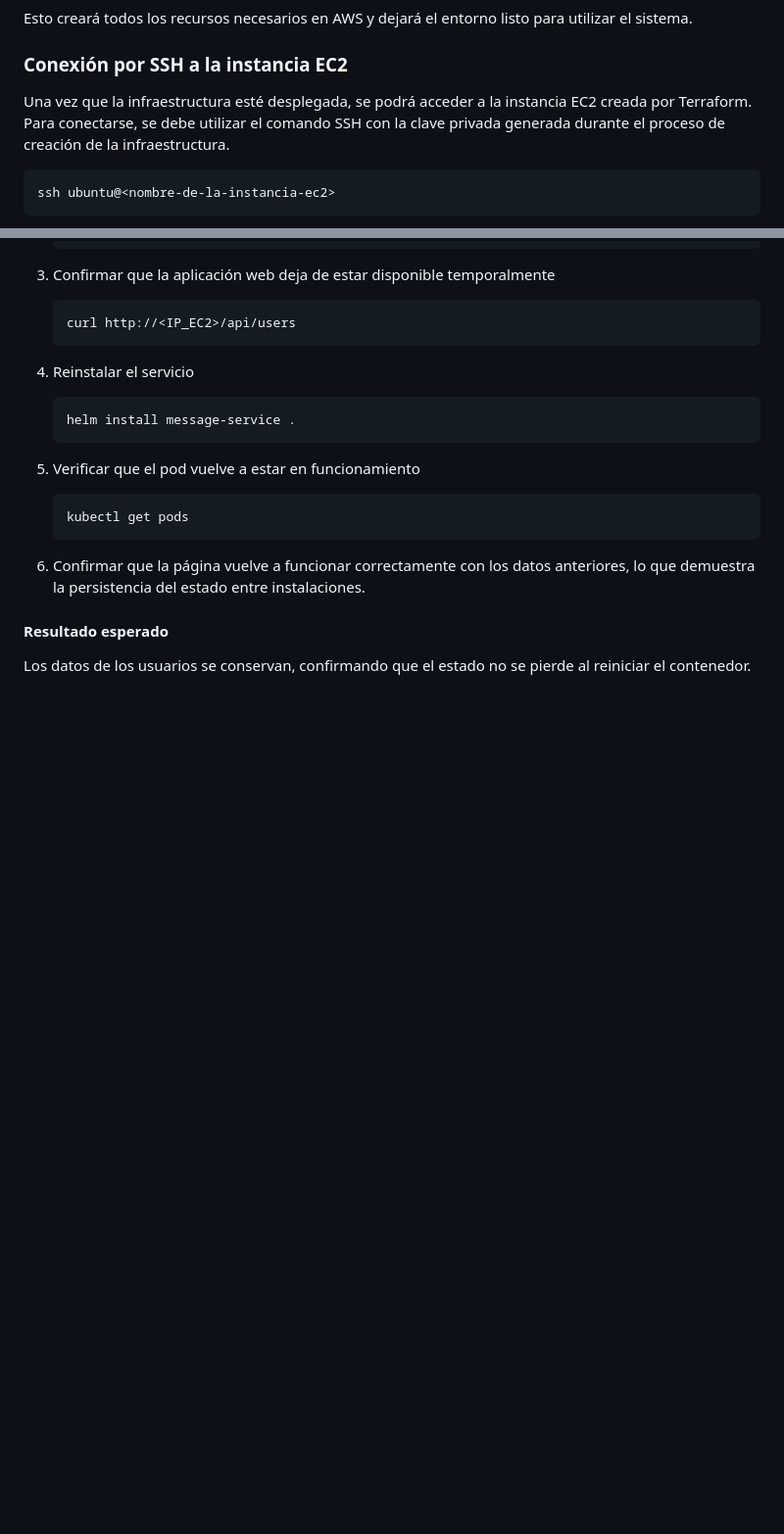
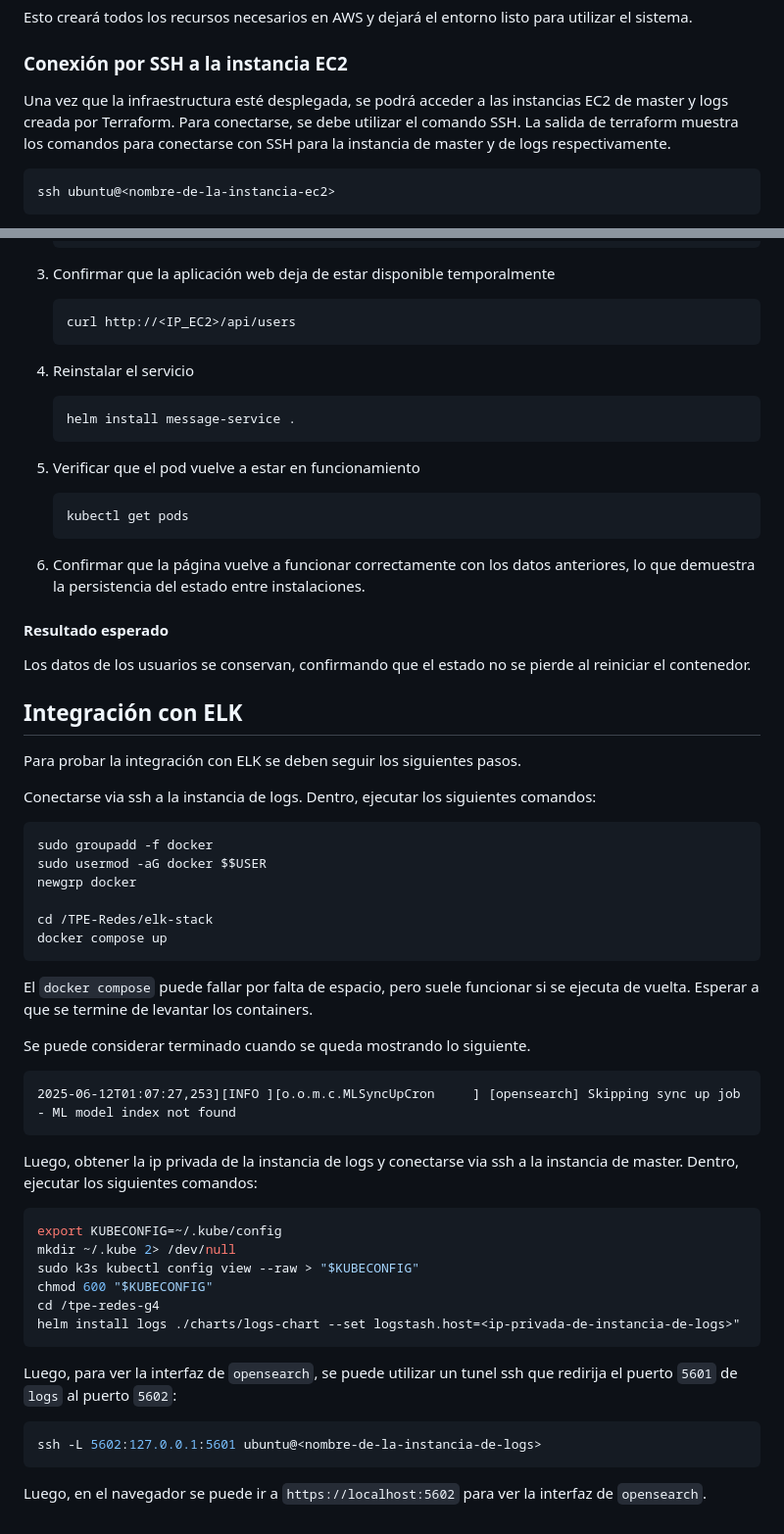
Before and after one commit to avilamowski/tpe-redes-g4, a Markdown page: README.md, 2 parts joined by grey strips. Shown: that part at 98% size. GitHub-like rendering; blank space fills up the shorter version.

Commit message:
added integration instructions to readme

````diff
--- a/README.md
+++ b/README.md
@@ -50,7 +50,7 @@ terraform apply
 Esto creará todos los recursos necesarios en AWS y dejará el entorno listo para utilizar el sistema.
 
 ### Conexión por SSH a la instancia EC2
-Una vez que la infraestructura esté desplegada, se podrá acceder a la instancia EC2 creada por Terraform. Para conectarse, se debe utilizar el comando SSH con la clave privada generada durante el proceso de creación de la infraestructura.
+Una vez que la infraestructura esté desplegada, se podrá acceder a las instancias EC2 de master y logs creada por Terraform. Para conectarse, se debe utilizar el comando SSH. La salida de terraform muestra los comandos para conectarse con SSH para la instancia de master y de logs respectivamente.
 
 ```bash
 ssh ubuntu@<nombre-de-la-instancia-ec2>
@@ -347,3 +347,42 @@ Conectar el servicio a un volumen persistente, eliminar el pod y verificar la pe
 #### Resultado esperado
 
 Los datos de los usuarios se conservan, confirmando que el estado no se pierde al reiniciar el contenedor.
+
+## Integración con ELK
+Para probar la integración con ELK se deben seguir los siguientes pasos.
+
+Conectarse via ssh a la instancia de logs. Dentro, ejecutar los siguientes comandos:
+```bash
+sudo groupadd -f docker
+sudo usermod -aG docker $$USER
+newgrp docker
+
+cd /TPE-Redes/elk-stack
+docker compose up
+```
+El `docker compose` puede fallar por falta de espacio, pero suele funcionar si se ejecuta de vuelta.
+Esperar a que se termine de levantar los containers.
+
+Se puede considerar terminado cuando se queda mostrando lo siguiente.
+```
+2025-06-12T01:07:27,253][INFO ][o.o.m.c.MLSyncUpCron     ] [opensearch] Skipping sync up job - ML model index not found
+```
+
+Luego, obtener la ip privada de la instancia de logs y conectarse via ssh a la instancia de master. Dentro, ejecutar los siguientes comandos:
+
+```bash
+export KUBECONFIG=~/.kube/config
+mkdir ~/.kube 2> /dev/null
+sudo k3s kubectl config view --raw > "$KUBECONFIG"
+chmod 600 "$KUBECONFIG"
+cd /tpe-redes-g4
+helm install logs ./charts/logs-chart --set logstash.host=<ip-privada-de-instancia-de-logs>"
+```
+
+Luego, para ver la interfaz de `opensearch`, se puede utilizar un tunel ssh que redirija el puerto `5601` de `logs` al puerto `5602`:
+
+```bash
+ssh -L 5602:127.0.0.1:5601 ubuntu@<nombre-de-la-instancia-de-logs>
+```
+
+Luego, en el navegador se puede ir a `https://localhost:5602` para ver la interfaz de `opensearch`.
````
